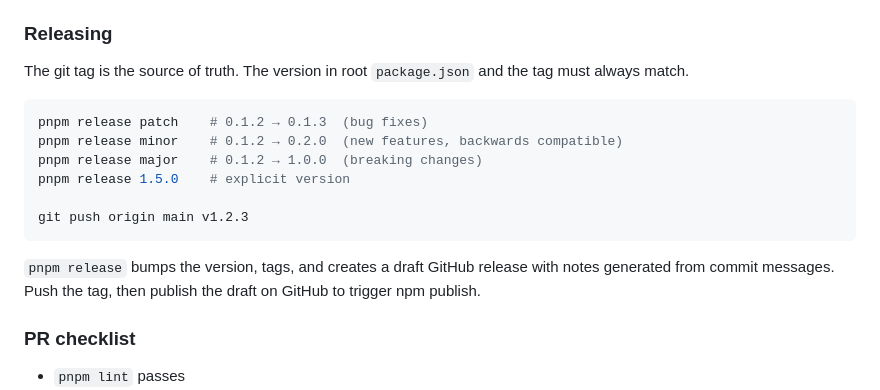
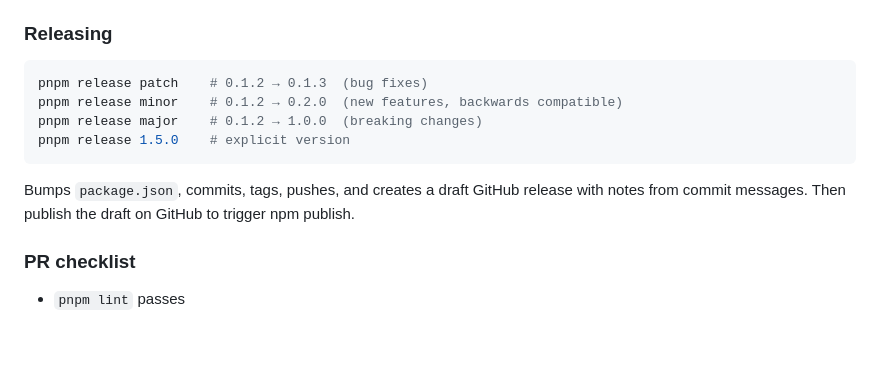
Before and after one commit to Sidd27/infrawise, a Markdown page: README.md, the part around the change. Drawn GitHub-style; blank space fills up the shorter version.

Commit message:
docs: update release instructions — script handles push and draft automatically

````diff
--- a/README.md
+++ b/README.md
@@ -483,18 +483,14 @@ export class MyAnalyzer implements Analyzer {
 
 ### Releasing
 
-The git tag is the source of truth. The version in root `package.json` and the tag must always match.
-
 ```bash
 pnpm release patch    # 0.1.2 → 0.1.3  (bug fixes)
 pnpm release minor    # 0.1.2 → 0.2.0  (new features, backwards compatible)
 pnpm release major    # 0.1.2 → 1.0.0  (breaking changes)
 pnpm release 1.5.0    # explicit version
-
-git push origin main v1.2.3
 ```
 
-`pnpm release` bumps the version, tags, and creates a draft GitHub release with notes generated from commit messages. Push the tag, then publish the draft on GitHub to trigger npm publish.
+Bumps `package.json`, commits, tags, pushes, and creates a draft GitHub release with notes from commit messages. Then publish the draft on GitHub to trigger npm publish.
 
 ### PR checklist
 
````
